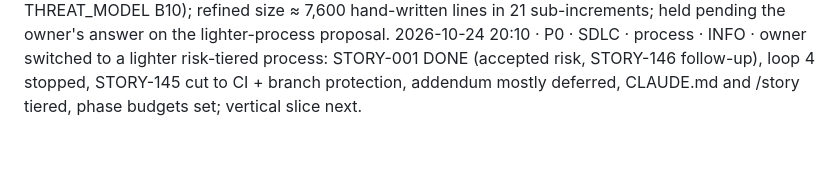
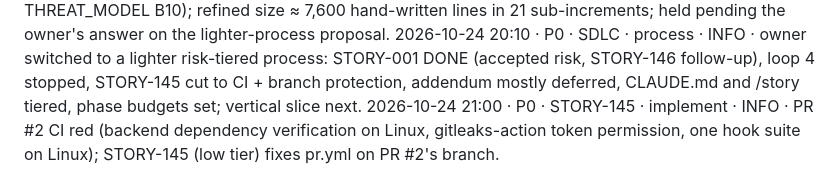
Before and after one commit to mohamedshehataa/masroof, a Markdown page: docs/PROGRESS.md, the part around the change. Drawn GitHub-style; blank space fills up the shorter version.

Commit message:
docs(STORY-145): start; CI red on PR #2 is the input [STORY-145]

```diff
--- a/docs/PROGRESS.md
+++ b/docs/PROGRESS.md
@@ -41,3 +41,4 @@ Newest entries at the bottom. The SessionStart hook prints the last 20 lines, so
 2026-10-24 19:05 · P0 · STORY-001 · implement · INFO · owner chose LOOP-002 option (a): loop 4 granted, scoped to the 4 loop-3 findings; self-integrity vs git HEAD, fail closed; devops-engineer started in a worktree.
 2026-10-24 19:40 · P0 · STORY-145 · design · INFO · architect DESIGN_READY (ADR-0005 gate architecture, ADR-0006 versioning/changelog, THREAT_MODEL B10); refined size ≈ 7,600 hand-written lines in 21 sub-increments; held pending the owner's answer on the lighter-process proposal.
 2026-10-24 20:10 · P0 · SDLC · process · INFO · owner switched to a lighter risk-tiered process: STORY-001 DONE (accepted risk, STORY-146 follow-up), loop 4 stopped, STORY-145 cut to CI + branch protection, addendum mostly deferred, CLAUDE.md and /story tiered, phase budgets set; vertical slice next.
+2026-10-24 21:00 · P0 · STORY-145 · implement · INFO · PR #2 CI red (backend dependency verification on Linux, gitleaks-action token permission, one hook suite on Linux); STORY-145 (low tier) fixes pr.yml on PR #2's branch.
```
Also changed, not shown: 1 other file.
